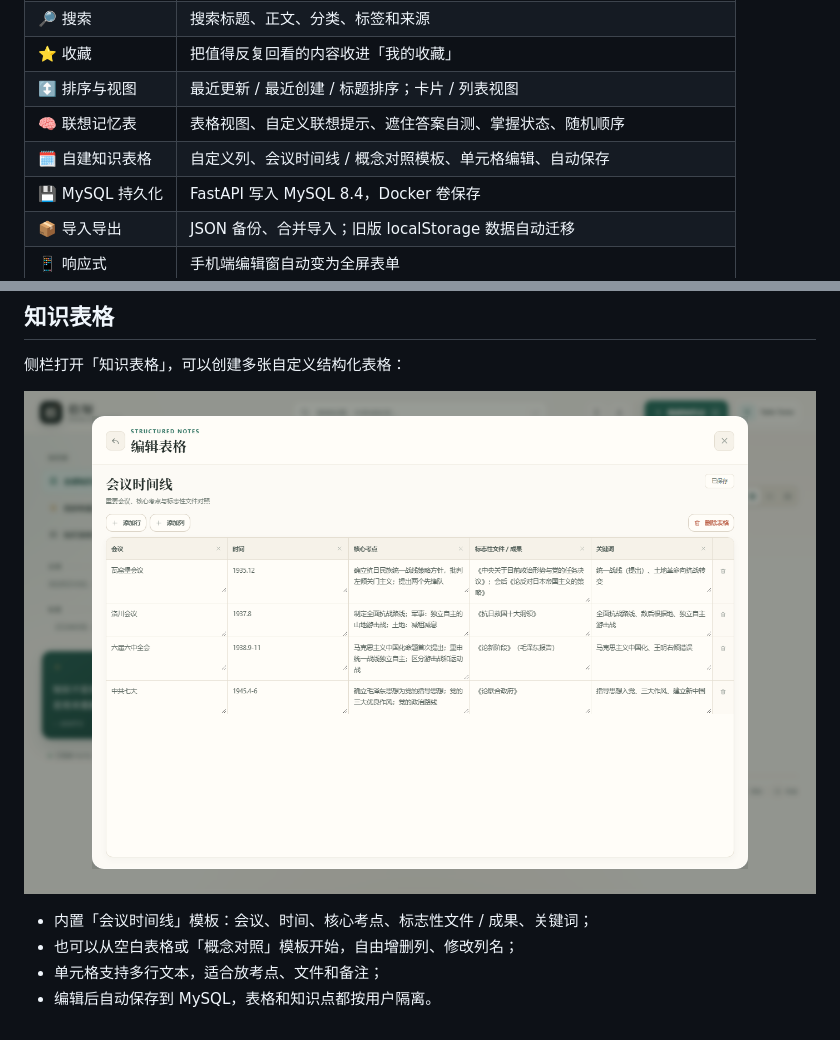
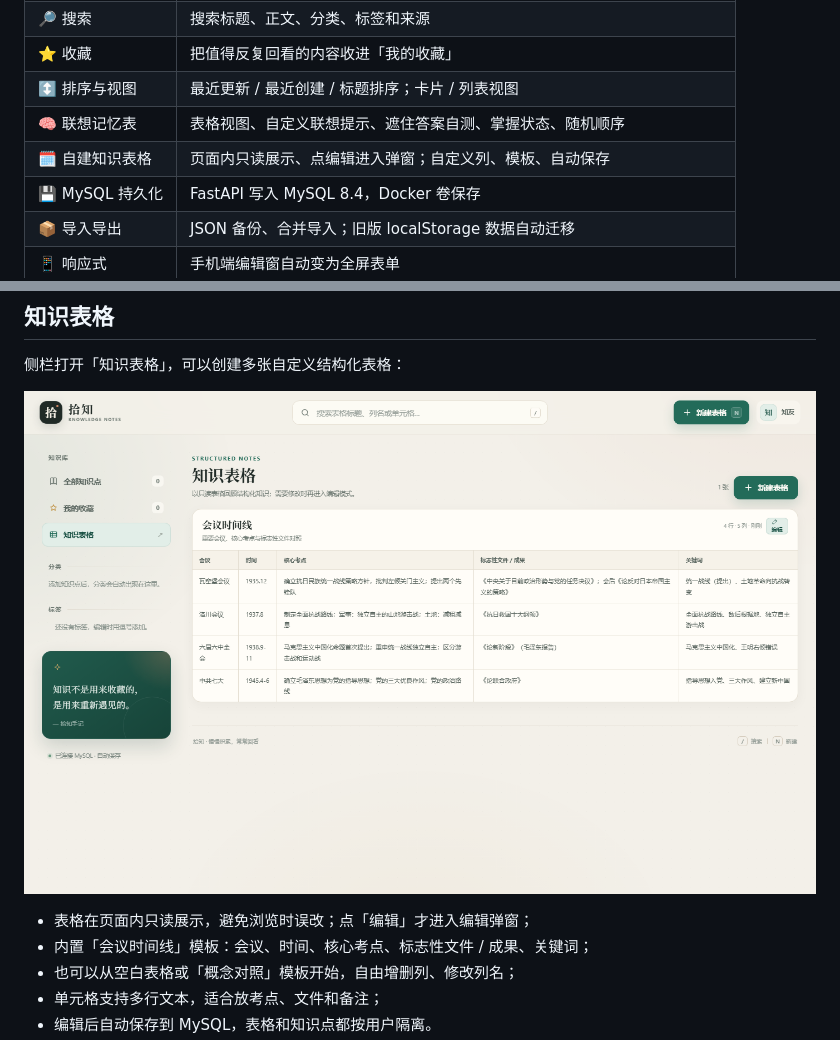
Before and after one commit to jaker-fk/shizhi, a Markdown page: README.md, 2 parts joined by grey strips. Rendered like a GitHub page; pictures changed too: preview-tables.png.

```diff
--- a/README.md
+++ b/README.md
@@ -47,7 +47,7 @@
 | ⭐ 收藏 | 把值得反复回看的内容收进「我的收藏」 |
 | ↕️ 排序与视图 | 最近更新 / 最近创建 / 标题排序；卡片 / 列表视图 |
 | 🧠 联想记忆表 | 表格视图、自定义联想提示、遮住答案自测、掌握状态、随机顺序 |
-| 🗓 自建知识表格 | 自定义列、会议时间线 / 概念对照模板、单元格编辑、自动保存 |
+| 🗓 自建知识表格 | 页面内只读展示、点编辑进入弹窗；自定义列、模板、自动保存 |
 | 💾 MySQL 持久化 | FastAPI 写入 MySQL 8.4，Docker 卷保存 |
 | 📦 导入导出 | JSON 备份、合并导入；旧版 localStorage 数据自动迁移 |
 | 📱 响应式 | 手机端编辑窗自动变为全屏表单 |
@@ -83,6 +83,7 @@
   <img src="preview-tables.png" alt="会议时间线知识表格" width="100%">
 </p>
 
+- 表格在页面内只读展示，避免浏览时误改；点「编辑」才进入编辑弹窗；
 - 内置「会议时间线」模板：会议、时间、核心考点、标志性文件 / 成果、关键词；
 - 也可以从空白表格或「概念对照」模板开始，自由增删列、修改列名；
 - 单元格支持多行文本，适合放考点、文件和备注；
```
Also changed, not shown: 3 other files.
